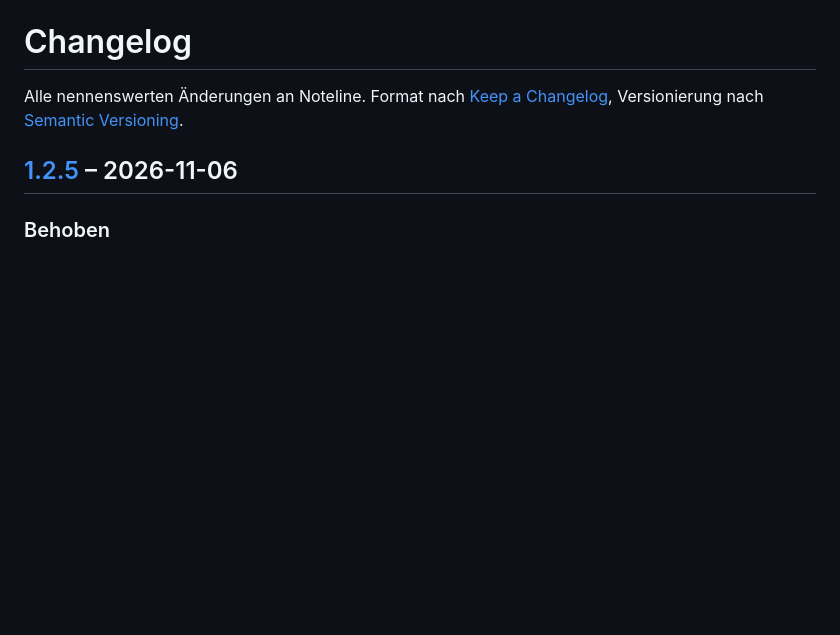
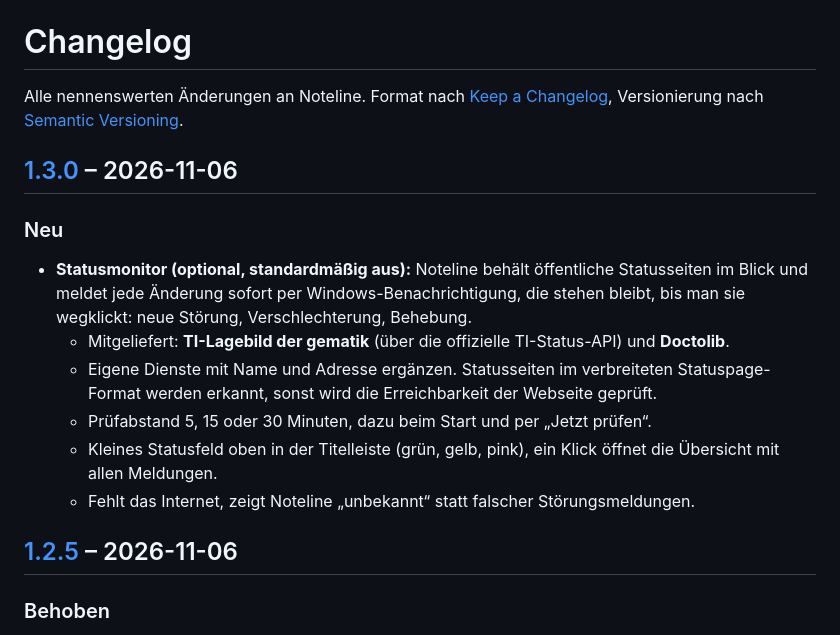
Before and after one commit to pascatotalx/noteline, a Markdown page: CHANGELOG.md, the part around one of its changes. Rendered like a GitHub page; blank space fills up the shorter version.

```diff
--- a/CHANGELOG.md
+++ b/CHANGELOG.md
@@ -2,6 +2,19 @@
 
 Alle nennenswerten Änderungen an Noteline. Format nach [Keep a Changelog](https://keepachangelog.com/de/1.1.0/),
 Versionierung nach [Semantic Versioning](https://semver.org/lang/de/).
+
+## [1.3.0] – 2026-11-06
+
+### Neu
+- **Statusmonitor (optional, standardmäßig aus):** Noteline behält öffentliche Statusseiten im Blick und meldet jede
+  Änderung sofort per Windows-Benachrichtigung, die stehen bleibt, bis man sie wegklickt: neue Störung, Verschlechterung,
+  Behebung.
+  - Mitgeliefert: **TI-Lagebild der gematik** (über die offizielle TI-Status-API) und **Doctolib**.
+  - Eigene Dienste mit Name und Adresse ergänzen. Statusseiten im verbreiteten Statuspage-Format werden erkannt, sonst wird
+    die Erreichbarkeit der Webseite geprüft.
+  - Prüfabstand 5, 15 oder 30 Minuten, dazu beim Start und per „Jetzt prüfen“.
+  - Kleines Statusfeld oben in der Titelleiste (grün, gelb, pink), ein Klick öffnet die Übersicht mit allen Meldungen.
+  - Fehlt das Internet, zeigt Noteline „unbekannt“ statt falscher Störungsmeldungen.
 
 ## [1.2.5] – 2026-11-06
 
```
Also changed, not shown: other parts of CHANGELOG.md (+1 -0 lines), README.md (+20 -2 lines), SECURITY.md (+2 -1 lines), docs/screenshot-status.png (added), 1 other file.
